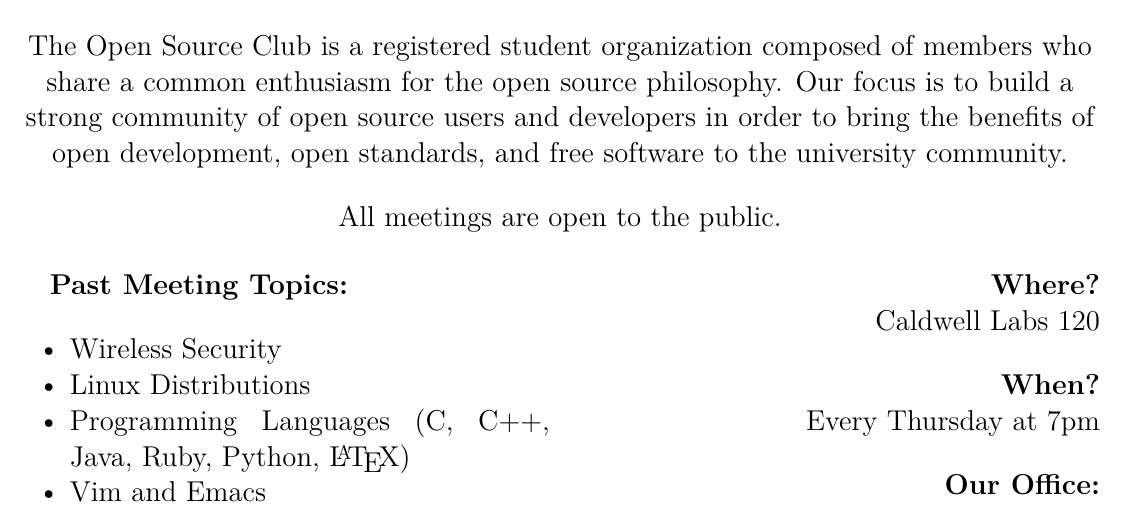
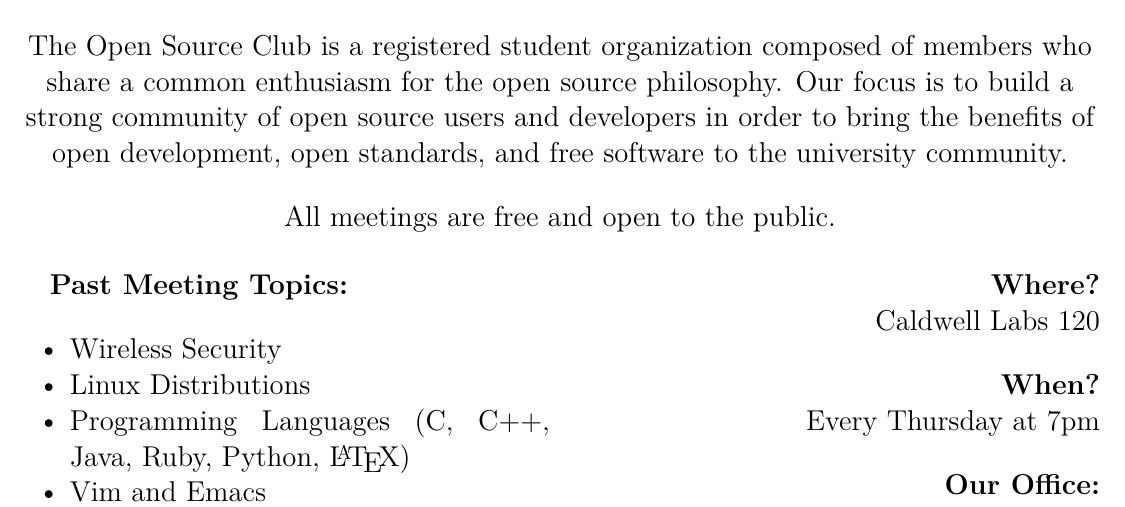
Before and after one commit to tedliosu/flyer, a LaTeX document (flyer.tex): part of the page, cut so that both start at the same text. Compiled offline with pdfLaTeX.

Commit message:
added free part

```diff
--- a/flyer.tex
+++ b/flyer.tex
@@ -50,7 +50,7 @@
 	order to bring the benefits of open development, open standards, and free
 	software to the university community.
 	\par \vskip 1em
-	All meetings are open to the public.
+	All meetings are free and open to the public.
 \end{center}
 \vskip 1em
 \begin{multicols}{2}
```
